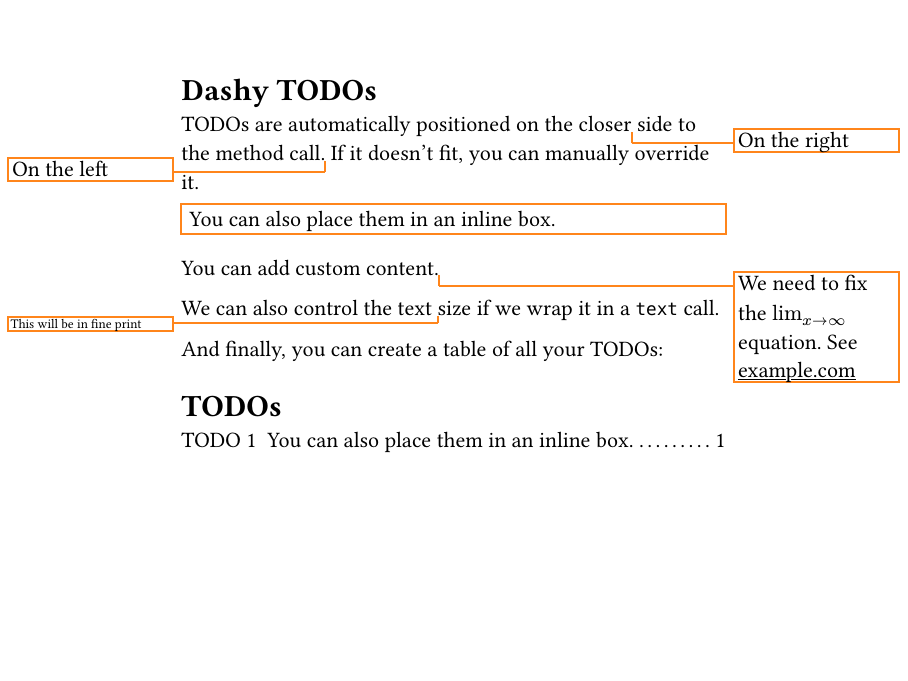
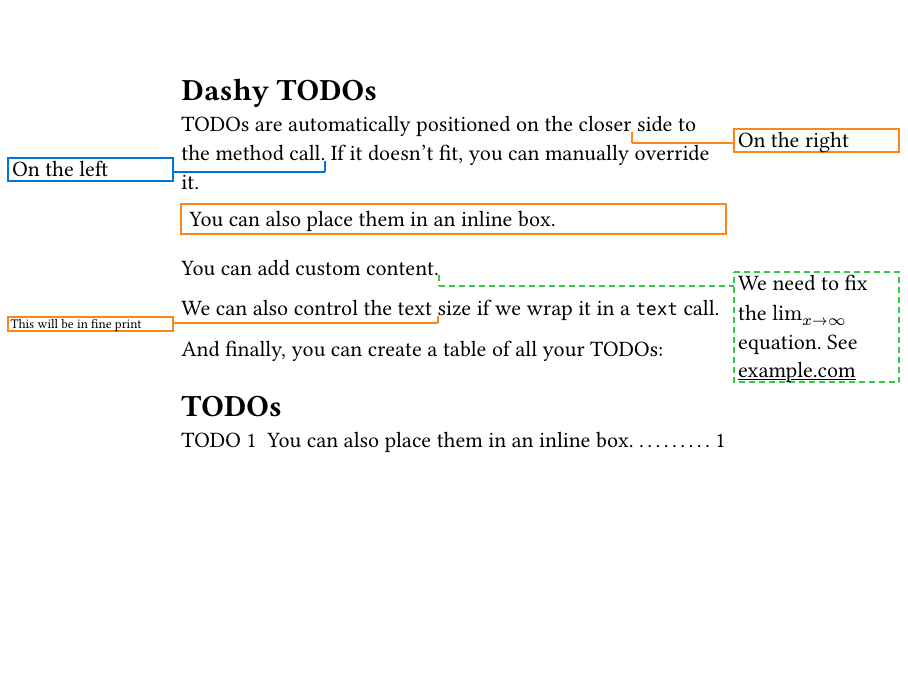
Before and after one commit to Otto-AA/dashy-todo, a Typst document (example.typ, which reads lib/todo.typ): the whole page. Compiled offline with Typst 0.15.

Commit message:
feat: support custom stroke styles

```diff
--- a/example.typ
+++ b/example.typ
@@ -1,13 +1,15 @@
-#import "lib/todo.typ": todo
+#import "/lib/todo.typ": todo
 
 #set page(width: 16cm, height: 12cm, margin: (left: 20%, right: 20%), fill: white)
 #show link: underline
 
 = Dashy TODOs
 
-TODOs are automatically positioned on the closer#todo[On the right] side to the method call.#todo[On the left] If it doesn't fit, you can manually override it. #todo(position: "inline")[You can also place them in an inline box.]
+#let blue-todo = todo.with(stroke: blue)
 
-You can add custom content.#todo(position: right)[We need to fix the $lim_(x -> oo)$ equation. See #link("https://example.com")[example.com]]
+TODOs are automatically positioned on the closer#todo[On the right] side to the method call.#blue-todo[On the left] If it doesn't fit, you can manually override it. #todo(position: "inline")[You can also place them in an inline box.]
+
+You can add custom content.#todo(position: right, stroke: (paint: green, thickness: 1pt, dash: "densely-dashed"))[We need to fix the $lim_(x -> oo)$ equation. See #link("https://example.com")[example.com]]
 
 #let small-todo = (..args) => text(size: 0.6em)[#todo(..args)]
 
--- a/lib/todo.typ
+++ b/lib/todo.typ
@@ -99,27 +99,27 @@
         } else {
           page-margin-box.x + outer-box-inset
         }
-        #place[#line(start: (text-position.x, text-position.y + shift-y), end: (box-border-x, text-position.y + shift-y), stroke: orange)]
+        #place[#line(start: (text-position.x, text-position.y + shift-y), end: (box-border-x, text-position.y + shift-y), stroke: stroke)]
 
         // If the box is above or below the line, connect it vertically
         #if text-position.y + shift-y.to-absolute() < box-pos.top + outer-box-inset {
-          place[#line(start: (box-border-x, text-position.y + shift-y), end: (box-border-x, box-pos.top + outer-box-inset), stroke: orange)]
+          place[#line(start: (box-border-x, text-position.y + shift-y), end: (box-border-x, box-pos.top + outer-box-inset), stroke: stroke)]
         } else if text-position.y + shift-y.to-absolute() > box-pos.bottom - outer-box-inset {
-          place[#line(start: (box-border-x, text-position.y + shift-y), end: (box-border-x, box-pos.bottom - outer-box-inset), stroke: orange)]
+          place[#line(start: (box-border-x, text-position.y + shift-y), end: (box-border-x, box-pos.bottom - outer-box-inset), stroke: stroke)]
         }
       ]
     }
   })
 }
 
-#let todo(body, position: auto) = {
+#let todo(body, position: auto, stroke: orange) = {
   assert(
     position in (auto, left, right, "inline"),
     message: "Can only position todo either inline, or on the left or right side.",
   )
   if position == "inline" {
-    inline-todo(body)
+    inline-todo(body, stroke)
   } else {
-    side-todo(body, position)
+    side-todo(body, position, stroke)
   }
 }
```
Also changed, not shown: lib/todo.typ (10 more changed lines), 2 other files.
